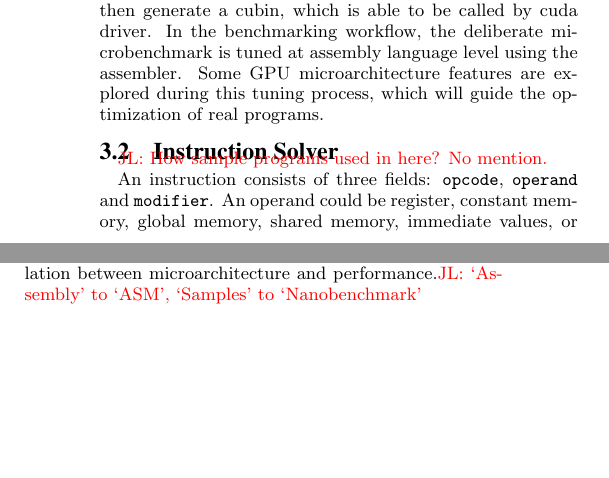
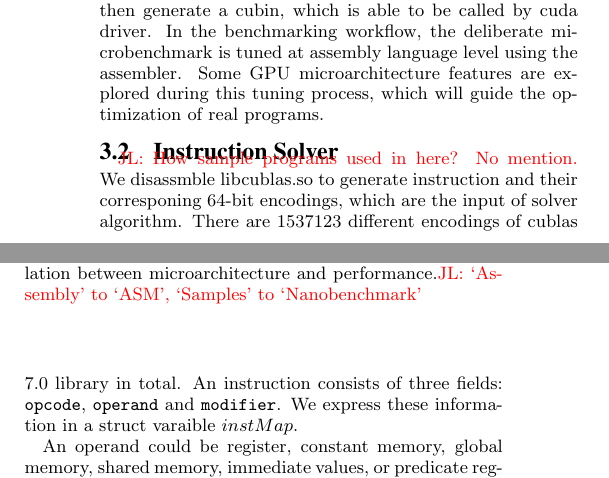
Before and after one commit to fruitfly1026/SGEMM, a LaTeX paper (sgemm.tex, which reads text/solver.tex): two parts of the columns of page 3 of 12, joined at a grey line, cut so that both start at the same text, the shorter picture padded with empty space. Compiled offline with pdfLaTeX.

Commit message:
add solver input statement

```diff
--- a/text/solver.tex
+++ b/text/solver.tex
@@ -1,9 +1,15 @@
 \subsection{Instruction Solver}
 
 \jled{How sample programs used in here? No mention.}
+%We wrote simple PTX code generator, which generate PTX code with various modifiers specified.
+%Then compile PTX file to cubin by {\tt ptxas}, and disassemble it by {\tt cuobjdump}. In this way, we generate real assembly
+%instruction and their 64-bit encoding, which is the input of solver algorithm.
+We disassmble libcublas.so to generate instruction and their corresponing 64-bit encodings, which are the input of
+solver algorithm. There are $1537123$ different encodings of cublas 7.0 library in total.
+An instruction consists of three fields: {\tt opcode}, {\tt operand} and {\tt modifier}. We express these information in a struct
+varaible $instMap$.
 
-An instruction consists of three fields: {\tt opcode}, {\tt operand} and {\tt modifier}. An operand could be register,
-constant memory, global memory, shared memory, immediate values, or predicate register represented by different names.
+An operand could be register, constant memory, global memory, shared memory, immediate values, or predicate register represented by different names.
 Thus, the encoding of operand can be inferred by its name. For instance, the register operand {\tt R5} is
 inferred as $101$ in binary format, while immediate value {\tt 0x9} is $1001$.
 Besides, the fixed lengths of these fields allow us to determine their positions \jled{and lengths, don't need to specify lengths here.} relatively easily and hence to encode them.
```
